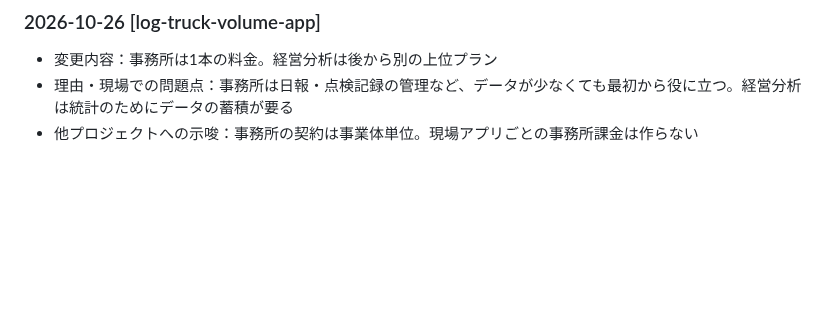
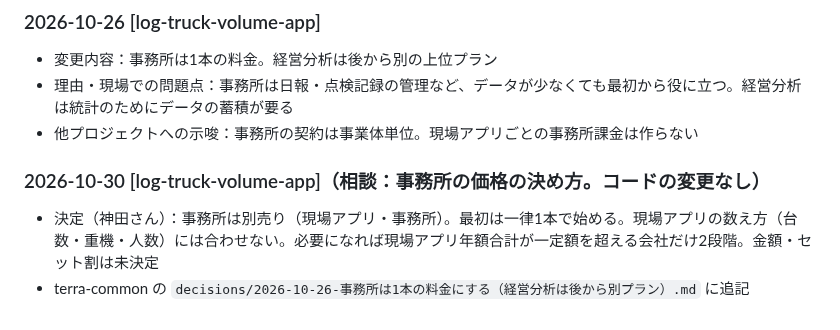
Before and after one commit to kfrsj149-ai/terra-kennsyuu-app, a Markdown page: STATUS_LOCAL.md, the part around the change. Rendered like a GitHub page; blank space fills up the shorter version.

Commit message:
STATUS_LOCAL: 事務所の価格の決め方を記録
Co-Authored-By: Claude Sonnet 5.5 <noreply@anthropic.com>
Claude-Session: https://claude.ai/code/session_01GfSShEazHSa2iG9HbmnMYt

```diff
--- a/STATUS_LOCAL.md
+++ b/STATUS_LOCAL.md
@@ -877,3 +877,7 @@
 - 変更内容：事務所は1本の料金。経営分析は後から別の上位プラン
 - 理由・現場での問題点：事務所は日報・点検記録の管理など、データが少なくても最初から役に立つ。経営分析は統計のためにデータの蓄積が要る
 - 他プロジェクトへの示唆：事務所の契約は事業体単位。現場アプリごとの事務所課金は作らない
+
+### 2026-10-30 [log-truck-volume-app]（相談：事務所の価格の決め方。コードの変更なし）
+- 決定（神田さん）：事務所は別売り（現場アプリ・事務所）。最初は一律1本で始める。現場アプリの数え方（台数・重機・人数）には合わせない。必要になれば現場アプリ年額合計が一定額を超える会社だけ2段階。金額・セット割は未決定
+- terra-common の `decisions/2026-10-26-事務所は1本の料金にする（経営分析は後から別プラン）.md` に追記
```
